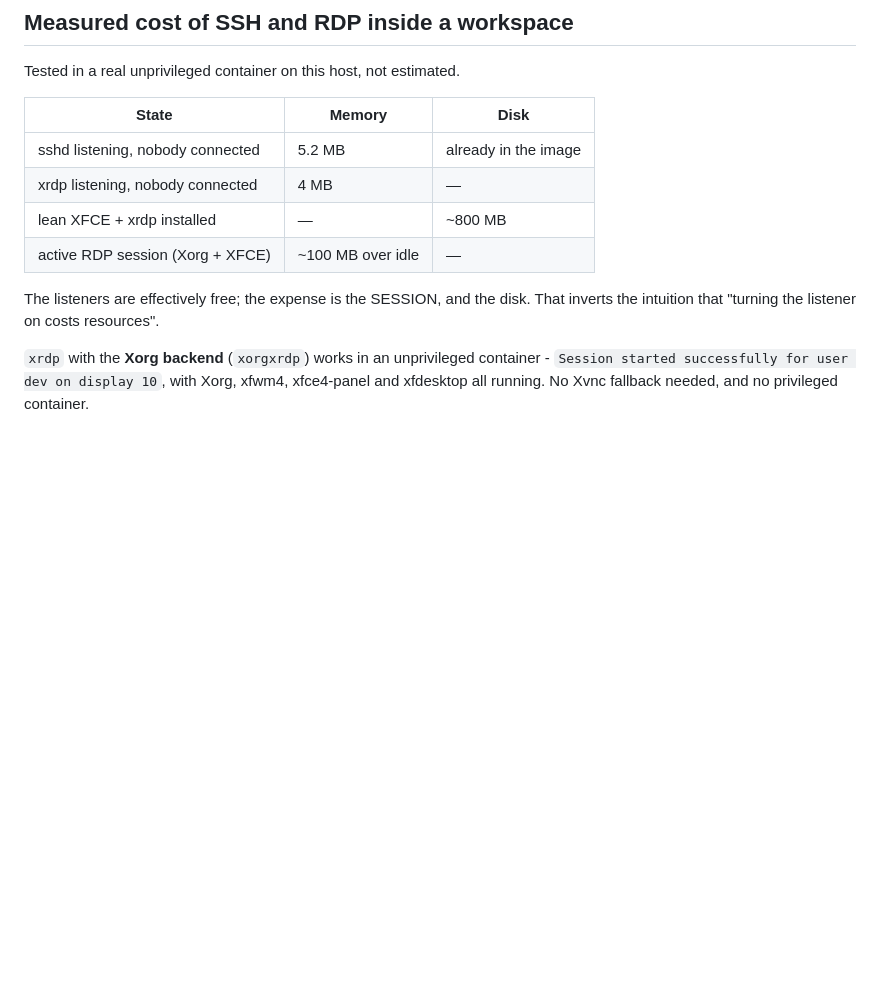
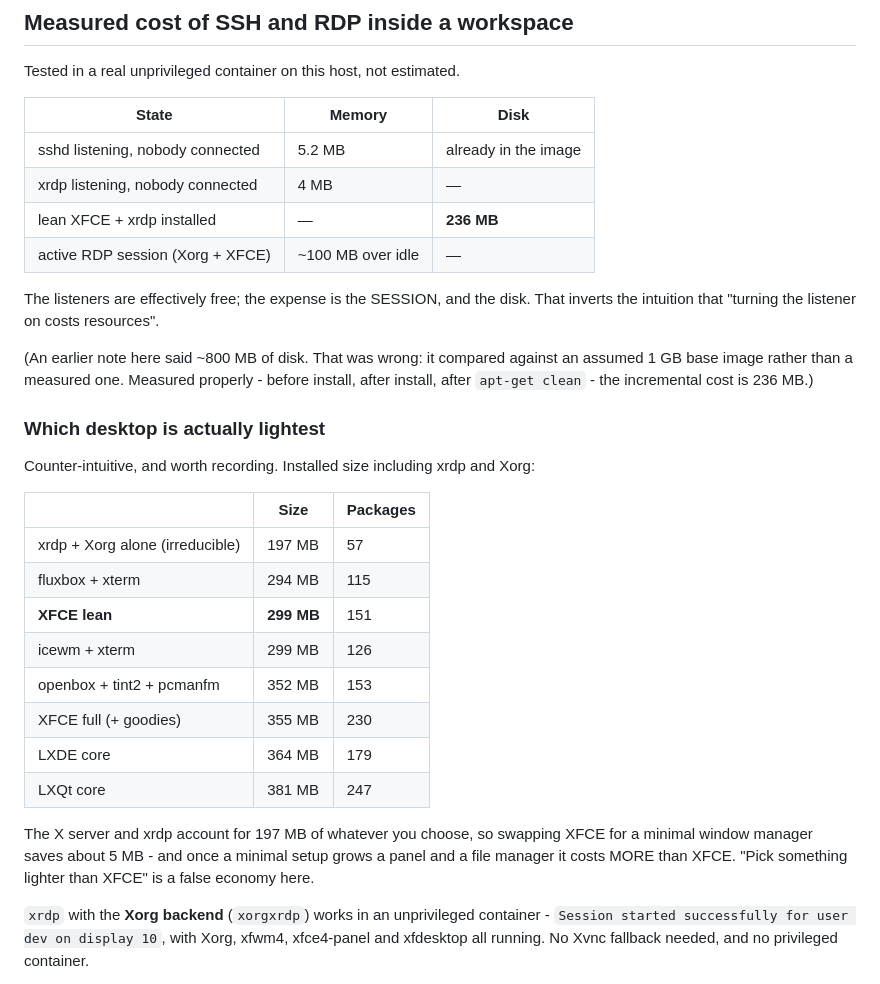
Before and after one commit to MMDBadCoder/MMD-DEV, a Markdown page: docs/DECISIONS.md, the part around the change. Drawn GitHub-style; blank space fills up the shorter version.

Commit message:
Record measured desktop footprints; correct the RDP disk figure
Measured in a real workspace: the incremental disk cost of lean XFCE + xrdp is
236 MB, not the ~800 MB noted earlier - that figure compared against an assumed
base image size rather than a measured one.

Also recorded which desktop is actually lightest, because the answer is
counter-intuitive: Xorg and xrdp account for 197 MB regardless, so XFCE lean
(299 MB) costs the same as bare fluxbox or icewm and less than openbox with a
panel, LXDE or LXQt.

Co-Authored-By: Claude Opus 5 <noreply@anthropic.com>

```diff
--- a/docs/DECISIONS.md
+++ b/docs/DECISIONS.md
@@ -212,11 +212,36 @@ Tested in a real unprivileged container on this host, not estimated.
 |---|---|---|
 | sshd listening, nobody connected | 5.2 MB | already in the image |
 | xrdp listening, nobody connected | 4 MB | — |
-| lean XFCE + xrdp installed | — | ~800 MB |
+| lean XFCE + xrdp installed | — | **236 MB** |
 | active RDP session (Xorg + XFCE) | ~100 MB over idle | — |
 
 The listeners are effectively free; the expense is the SESSION, and the disk.
 That inverts the intuition that "turning the listener on costs resources".
+
+(An earlier note here said ~800 MB of disk. That was wrong: it compared against
+an assumed 1 GB base image rather than a measured one. Measured properly -
+before install, after install, after `apt-get clean` - the incremental cost is
+236 MB.)
+
+### Which desktop is actually lightest
+
+Counter-intuitive, and worth recording. Installed size including xrdp and Xorg:
+
+| | Size | Packages |
+|---|---|---|
+| xrdp + Xorg alone (irreducible) | 197 MB | 57 |
+| fluxbox + xterm | 294 MB | 115 |
+| **XFCE lean** | **299 MB** | 151 |
+| icewm + xterm | 299 MB | 126 |
+| openbox + tint2 + pcmanfm | 352 MB | 153 |
+| XFCE full (+ goodies) | 355 MB | 230 |
+| LXDE core | 364 MB | 179 |
+| LXQt core | 381 MB | 247 |
+
+The X server and xrdp account for 197 MB of whatever you choose, so swapping
+XFCE for a minimal window manager saves about 5 MB - and once a minimal setup
+grows a panel and a file manager it costs MORE than XFCE. "Pick something
+lighter than XFCE" is a false economy here.
 
 `xrdp` with the **Xorg backend** (`xorgxrdp`) works in an unprivileged
 container - `Session started successfully for user dev on display 10`, with
```
